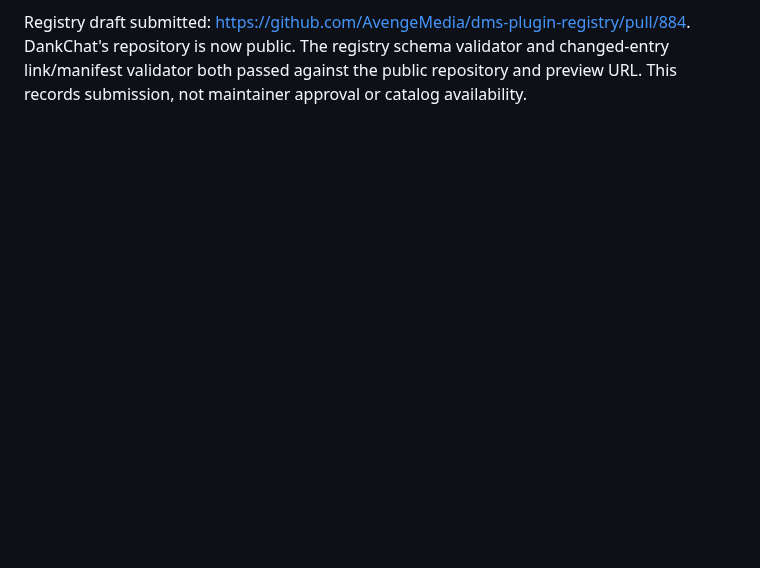
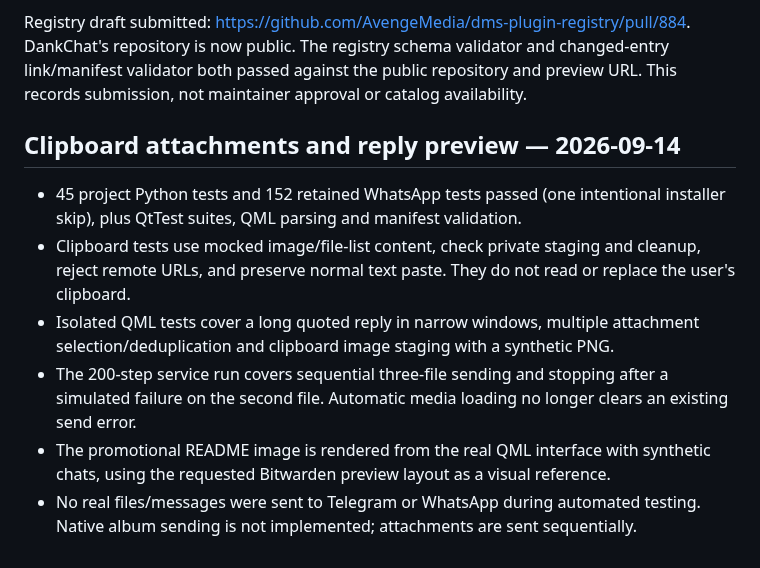
Before and after one commit to coldi1337/DankChat, a Markdown page: docs/validation.md, the part around the change. Rendered like a GitHub page; blank space fills up the shorter version.

```diff
--- a/docs/validation.md
+++ b/docs/validation.md
@@ -224,3 +224,13 @@ Registry draft submitted: https://github.com/AvengeMedia/dms-plugin-registry/pul
 DankChat's repository is now public. The registry schema validator and changed-entry
 link/manifest validator both passed against the public repository and preview URL.
 This records submission, not maintainer approval or catalog availability.
+
+
+## Clipboard attachments and reply preview — 2026-09-14
+
+- 45 project Python tests and 152 retained WhatsApp tests passed (one intentional installer skip), plus QtTest suites, QML parsing and manifest validation.
+- Clipboard tests use mocked image/file-list content, check private staging and cleanup, reject remote URLs, and preserve normal text paste. They do not read or replace the user's clipboard.
+- Isolated QML tests cover a long quoted reply in narrow windows, multiple attachment selection/deduplication and clipboard image staging with a synthetic PNG.
+- The 200-step service run covers sequential three-file sending and stopping after a simulated failure on the second file. Automatic media loading no longer clears an existing send error.
+- The promotional README image is rendered from the real QML interface with synthetic chats, using the requested Bitwarden preview layout as a visual reference.
+- No real files/messages were sent to Telegram or WhatsApp during automated testing. Native album sending is not implemented; attachments are sent sequentially.
```
Also changed, not shown: README.md (+14 -1 lines), docs/preview.png, 12 other files.
